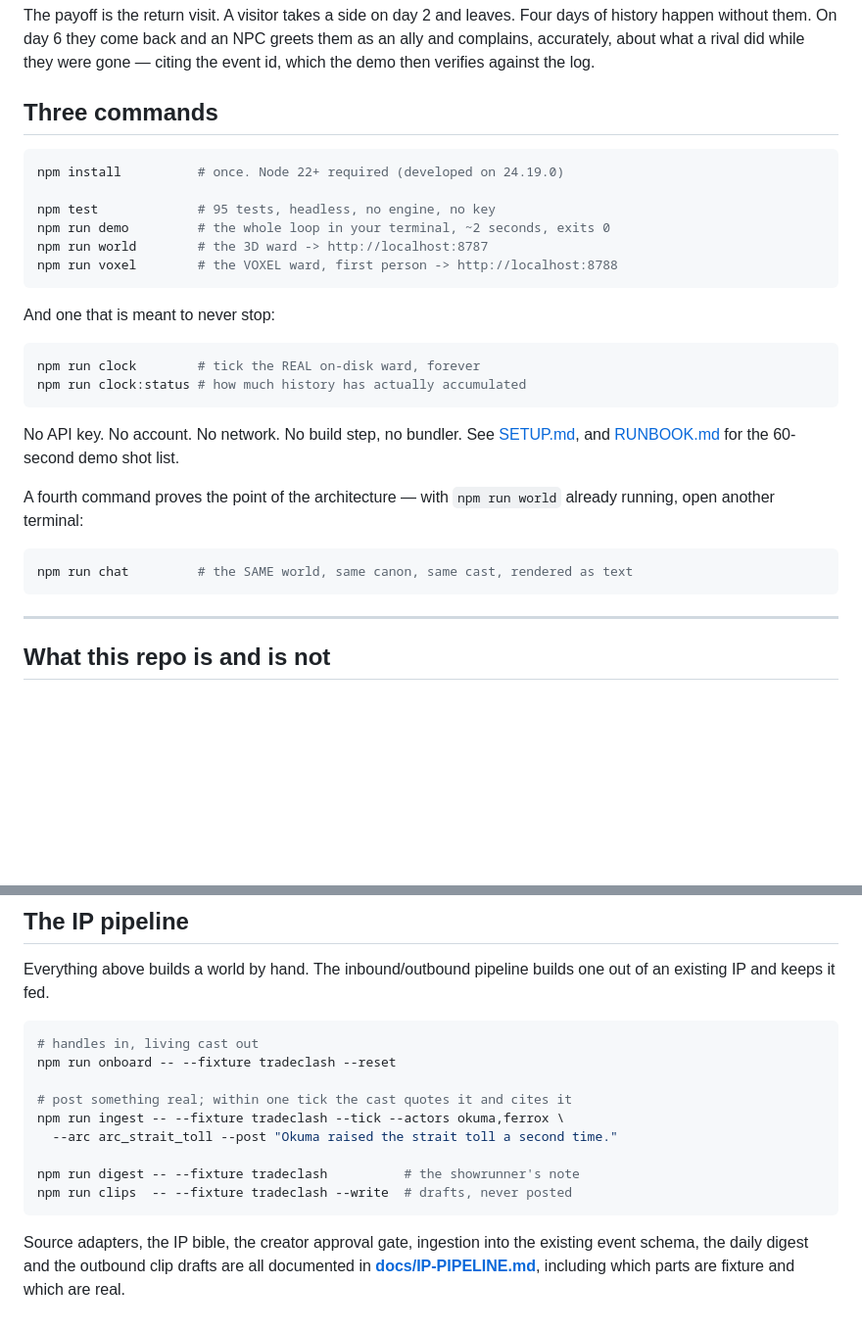
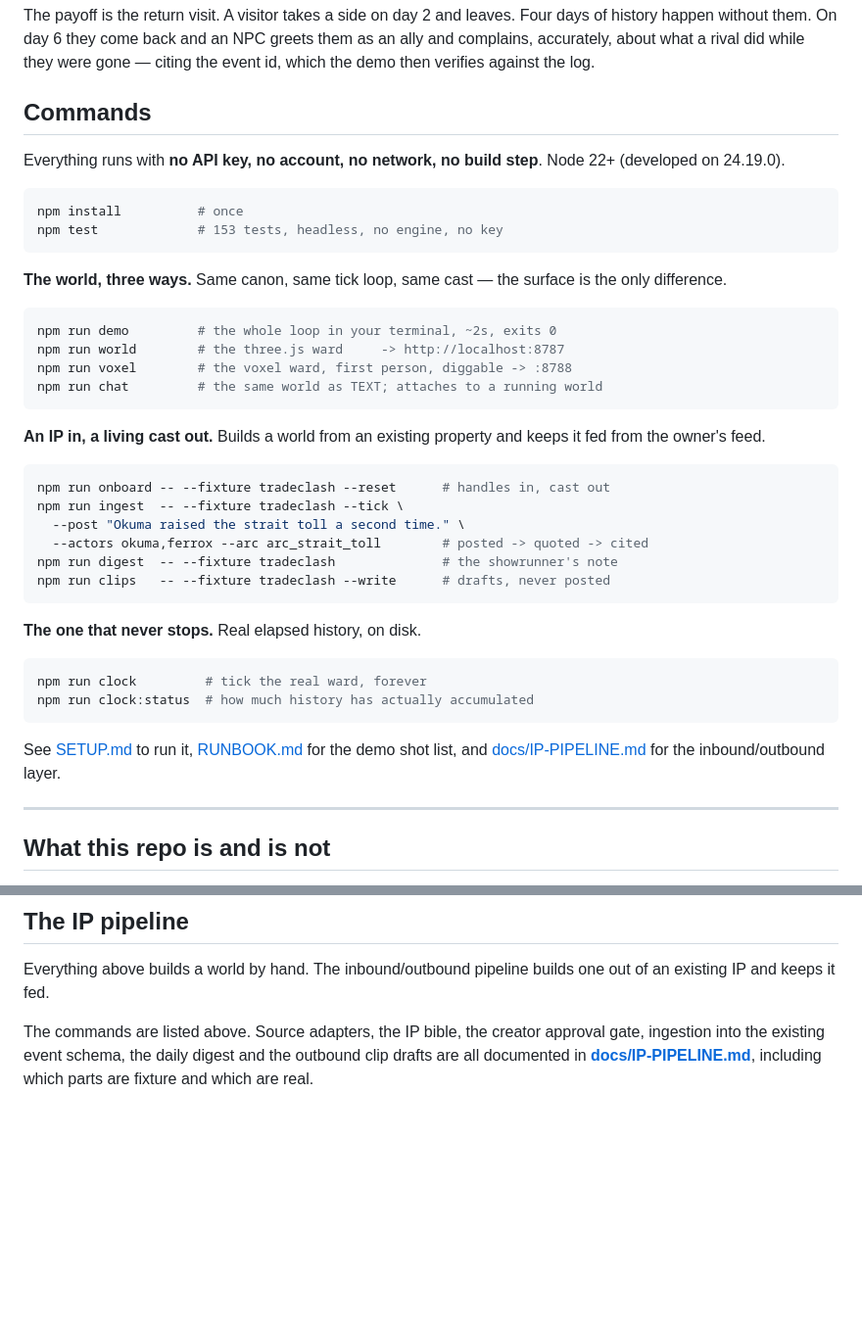
Before and after one commit to FlyingWHR/inspiral, a Markdown page: README.md, 2 parts joined by grey strips. Shown at 98% size. GitHub-like rendering; blank space fills up the shorter version.

````diff
--- a/README.md
+++ b/README.md
@@ -13,34 +13,48 @@ days of history happen without them. On day 6 they come back and an NPC greets
 them as an ally and complains, accurately, about what a rival did while they were
 gone — citing the event id, which the demo then verifies against the log.
 
-## Three commands
+## Commands
+
+Everything runs with **no API key, no account, no network, no build step**.
+Node 22+ (developed on 24.19.0).
 
 ```bash
-npm install          # once. Node 22+ required (developed on 24.19.0)
-
-npm test             # 95 tests, headless, no engine, no key
-npm run demo         # the whole loop in your terminal, ~2 seconds, exits 0
-npm run world        # the 3D ward -> http://localhost:8787
-npm run voxel        # the VOXEL ward, first person -> http://localhost:8788
+npm install          # once
+npm test             # 153 tests, headless, no engine, no key
 ```
 
-And one that is meant to never stop:
+**The world, three ways.** Same canon, same tick loop, same cast — the surface
+is the only difference.
 
 ```bash
-npm run clock        # tick the REAL on-disk ward, forever
-npm run clock:status # how much history has actually accumulated
+npm run demo         # the whole loop in your terminal, ~2s, exits 0
+npm run world        # the three.js ward     -> http://localhost:8787
+npm run voxel        # the voxel ward, first person, diggable -> :8788
+npm run chat         # the same world as TEXT; attaches to a running world
 ```
 
-No API key. No account. No network. No build step, no bundler. See
-[SETUP.md](SETUP.md), and [RUNBOOK.md](RUNBOOK.md) for the 60-second demo shot
-list.
-
-A fourth command proves the point of the architecture — with `npm run world`
-already running, open another terminal:
+**An IP in, a living cast out.** Builds a world from an existing property and
+keeps it fed from the owner's feed.
 
 ```bash
-npm run chat         # the SAME world, same canon, same cast, rendered as text
+npm run onboard -- --fixture tradeclash --reset      # handles in, cast out
+npm run ingest  -- --fixture tradeclash --tick \
+  --post "Okuma raised the strait toll a second time." \
+  --actors okuma,ferrox --arc arc_strait_toll        # posted -> quoted -> cited
+npm run digest  -- --fixture tradeclash              # the showrunner's note
+npm run clips   -- --fixture tradeclash --write      # drafts, never posted
 ```
+
+**The one that never stops.** Real elapsed history, on disk.
+
+```bash
+npm run clock         # tick the real ward, forever
+npm run clock:status  # how much history has actually accumulated
+```
+
+See [SETUP.md](SETUP.md) to run it, [RUNBOOK.md](RUNBOOK.md) for the demo shot
+list, and [docs/IP-PIPELINE.md](docs/IP-PIPELINE.md) for the inbound/outbound
+layer.
 
 ---
 
@@ -462,19 +476,7 @@ by the swap.
 Everything above builds a world by hand. The inbound/outbound pipeline builds one
 out of an existing IP and keeps it fed.
 
-```bash
-# handles in, living cast out
-npm run onboard -- --fixture tradeclash --reset
-
-# post something real; within one tick the cast quotes it and cites it
-npm run ingest -- --fixture tradeclash --tick --actors okuma,ferrox \
-  --arc arc_strait_toll --post "Okuma raised the strait toll a second time."
-
-npm run digest -- --fixture tradeclash          # the showrunner's note
-npm run clips  -- --fixture tradeclash --write  # drafts, never posted
-```
-
-Source adapters, the IP bible, the creator approval gate, ingestion into the
+The commands are listed above. Source adapters, the IP bible, the creator approval gate, ingestion into the
 existing event schema, the daily digest and the outbound clip drafts are all
 documented in **[docs/IP-PIPELINE.md](docs/IP-PIPELINE.md)**, including which
 parts are fixture and which are real.
````
Also changed, not shown: RUNBOOK.md (+76 -9 lines).
